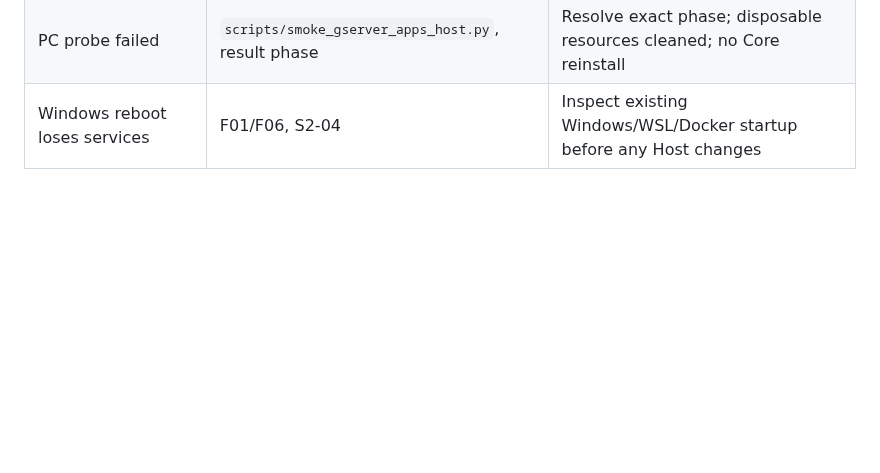
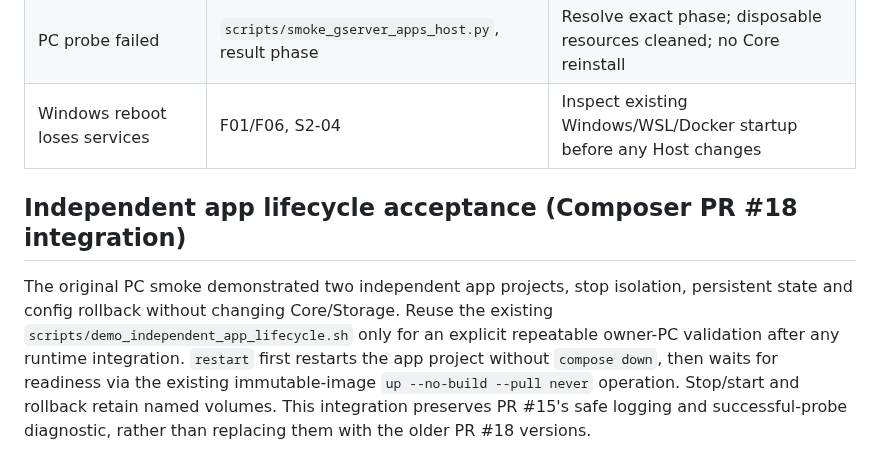
Before and after one commit to seigo-gace/G-ACEserver, a Markdown page: docs/architecture/APPS_RUNTIME.md, the part around the change. GitHub-like rendering; blank space fills up the shorter version.

Commit message:
integrate(gserver): docs/architecture/APPS_RUNTIME.md from verified Composer/Codex reconciliation

```diff
--- a/docs/architecture/APPS_RUNTIME.md
+++ b/docs/architecture/APPS_RUNTIME.md
@@ -47,3 +47,7 @@ The probe checks two simultaneous apps; stop isolation; stop/start persistence;
 | Core/Storage failure | Existing `scripts/gserverctl.py`, Core release ledger | Existing Core recovery; do not replace with app configuration |
 | PC probe failed | `scripts/smoke_gserver_apps_host.py`, result phase | Resolve exact phase; disposable resources cleaned; no Core reinstall |
 | Windows reboot loses services | F01/F06, S2-04 | Inspect existing Windows/WSL/Docker startup before any Host changes |
+
+## Independent app lifecycle acceptance (Composer PR #18 integration)
+
+The original PC smoke demonstrated two independent app projects, stop isolation, persistent state and config rollback without changing Core/Storage. Reuse the existing `scripts/demo_independent_app_lifecycle.sh` only for an explicit repeatable owner-PC validation after any runtime integration. `restart` first restarts the app project without `compose down`, then waits for readiness via the existing immutable-image `up --no-build --pull never` operation. Stop/start and rollback retain named volumes. This integration preserves PR #15's safe logging and successful-probe diagnostic, rather than replacing them with the older PR #18 versions.
```
